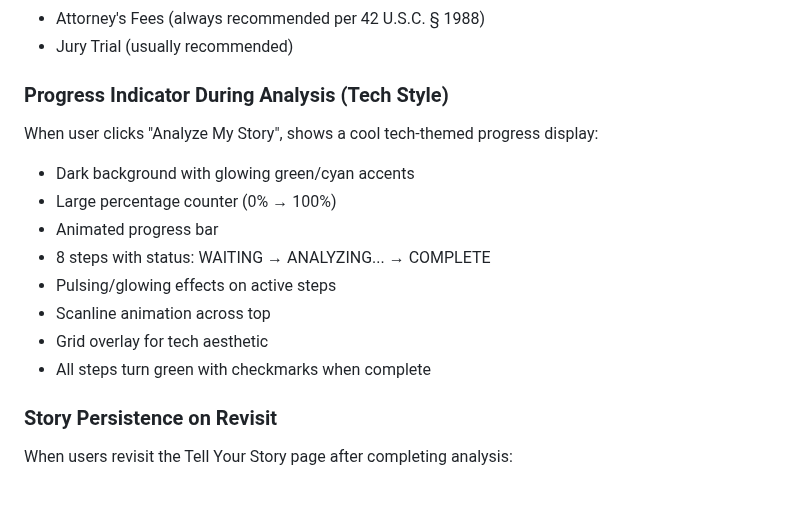
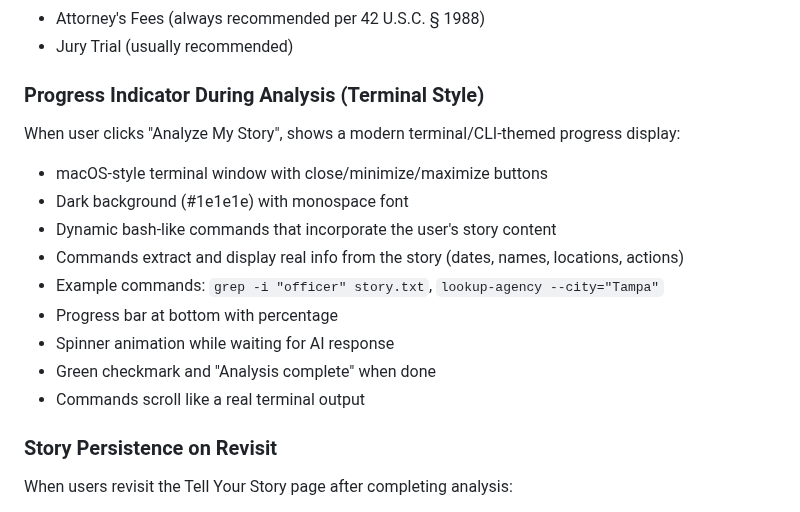
Before and after one commit to LaylaAddi/1983-law, a Markdown page: HANDOFF.md, the part around the change. GitHub-like rendering.

Commit message:
Update HANDOFF.md with terminal-style progress indicator docs

```diff
--- a/HANDOFF.md
+++ b/HANDOFF.md
@@ -219,16 +219,17 @@ Relief types analyzed:
 - Attorney's Fees (always recommended per 42 U.S.C. § 1988)
 - Jury Trial (usually recommended)
 
-### Progress Indicator During Analysis (Tech Style)
-When user clicks "Analyze My Story", shows a cool tech-themed progress display:
-- Dark background with glowing green/cyan accents
-- Large percentage counter (0% → 100%)
-- Animated progress bar
-- 8 steps with status: WAITING → ANALYZING... → COMPLETE
-- Pulsing/glowing effects on active steps
-- Scanline animation across top
-- Grid overlay for tech aesthetic
-- All steps turn green with checkmarks when complete
+### Progress Indicator During Analysis (Terminal Style)
+When user clicks "Analyze My Story", shows a modern terminal/CLI-themed progress display:
+- macOS-style terminal window with close/minimize/maximize buttons
+- Dark background (#1e1e1e) with monospace font
+- Dynamic bash-like commands that incorporate the user's story content
+- Commands extract and display real info from the story (dates, names, locations, actions)
+- Example commands: `grep -i "officer" story.txt`, `lookup-agency --city="Tampa"`
+- Progress bar at bottom with percentage
+- Spinner animation while waiting for AI response
+- Green checkmark and "Analysis complete" when done
+- Commands scroll like a real terminal output
 
 ### Story Persistence on Revisit
 When users revisit the Tell Your Story page after completing analysis:
```
